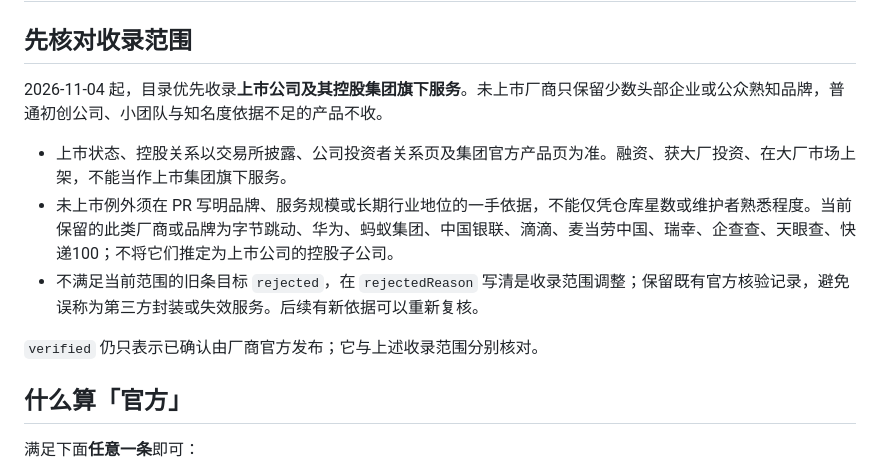
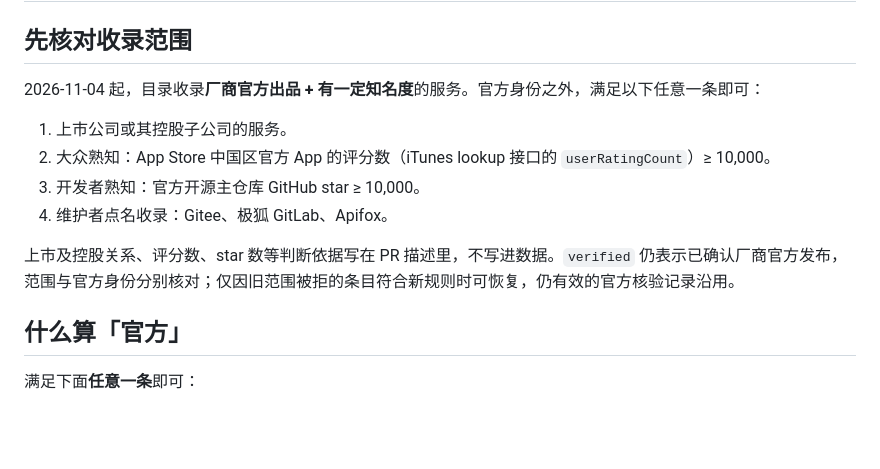
Before and after one commit to guanmo-ai/awesome-agent-mcp, a Markdown page: docs/VERIFYING.md, the part around the change. GitHub-like rendering; blank space fills up the shorter version.

```diff
--- a/docs/VERIFYING.md
+++ b/docs/VERIFYING.md
@@ -2,13 +2,14 @@
 
 ## 先核对收录范围
 
-2026-11-04 起，目录优先收录**上市公司及其控股集团旗下服务**。未上市厂商只保留少数头部企业或公众熟知品牌，普通初创公司、小团队与知名度依据不足的产品不收。
+2026-11-04 起，目录收录**厂商官方出品 + 有一定知名度**的服务。官方身份之外，满足以下任意一条即可：
 
-- 上市状态、控股关系以交易所披露、公司投资者关系页及集团官方产品页为准。融资、获大厂投资、在大厂市场上架，不能当作上市集团旗下服务。
-- 未上市例外须在 PR 写明品牌、服务规模或长期行业地位的一手依据，不能仅凭仓库星数或维护者熟悉程度。当前保留的此类厂商或品牌为字节跳动、华为、蚂蚁集团、中国银联、滴滴、麦当劳中国、瑞幸、企查查、天眼查、快递100；不将它们推定为上市公司的控股子公司。
-- 不满足当前范围的旧条目标 `rejected`，在 `rejectedReason` 写清是收录范围调整；保留既有官方核验记录，避免误称为第三方封装或失效服务。后续有新依据可以重新复核。
+1. 上市公司或其控股子公司的服务。
+2. 大众熟知：App Store 中国区官方 App 的评分数（iTunes lookup 接口的 `userRatingCount`）≥ 10,000。
+3. 开发者熟知：官方开源主仓库 GitHub star ≥ 10,000。
+4. 维护者点名收录：Gitee、极狐 GitLab、Apifox。
 
-`verified` 仍只表示已确认由厂商官方发布；它与上述收录范围分别核对。
+上市及控股关系、评分数、star 数等判断依据写在 PR 描述里，不写进数据。`verified` 仍表示已确认厂商官方发布，范围与官方身份分别核对；仅因旧范围被拒的条目符合新规则时可恢复，仍有效的官方核验记录沿用。
 
 ## 什么算「官方」
 
```
Also changed, not shown: README.md (+19 -6 lines), docs/COLLECTING.md (+1 -1 lines), web/og.jpg, 5 other files.
